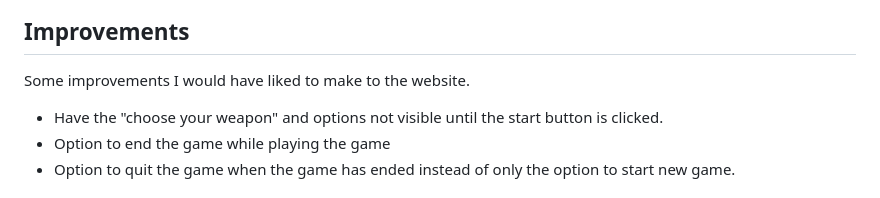
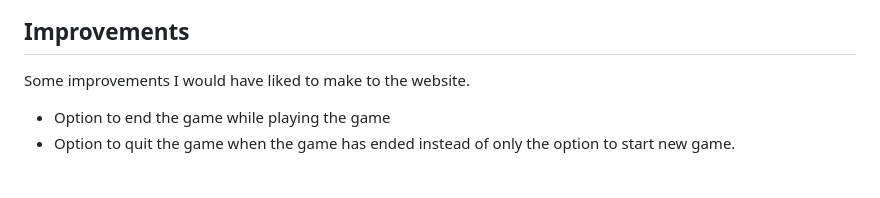
Before and after one commit to Paulmayock/rock-paper-scissors-lizard-spock, a Markdown page: README.md, the part around the change. Drawn GitHub-style.

Commit message:
updated improvements in READme file

```diff
--- a/README.md
+++ b/README.md
@@ -220,7 +220,6 @@ After codeanywhere had issues for a number of days I decided to use visual code
 
 Some improvements I would have liked to make to the website.
 
-- Have the "choose your weapon" and options not visible until the start button is clicked.
 - Option to end the game while playing the game
 - Option to quit the game when the game has ended instead of only the option to start new game.
 
```
